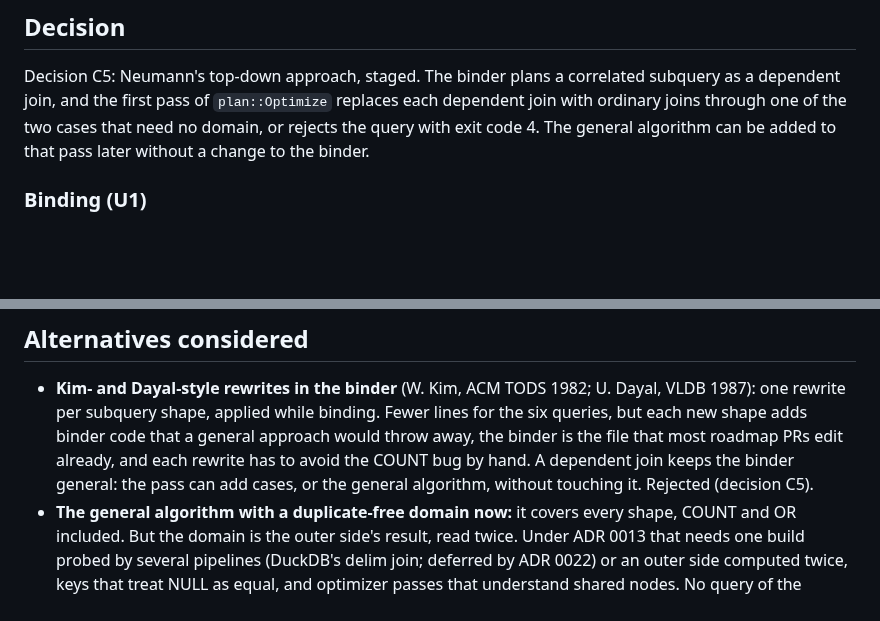
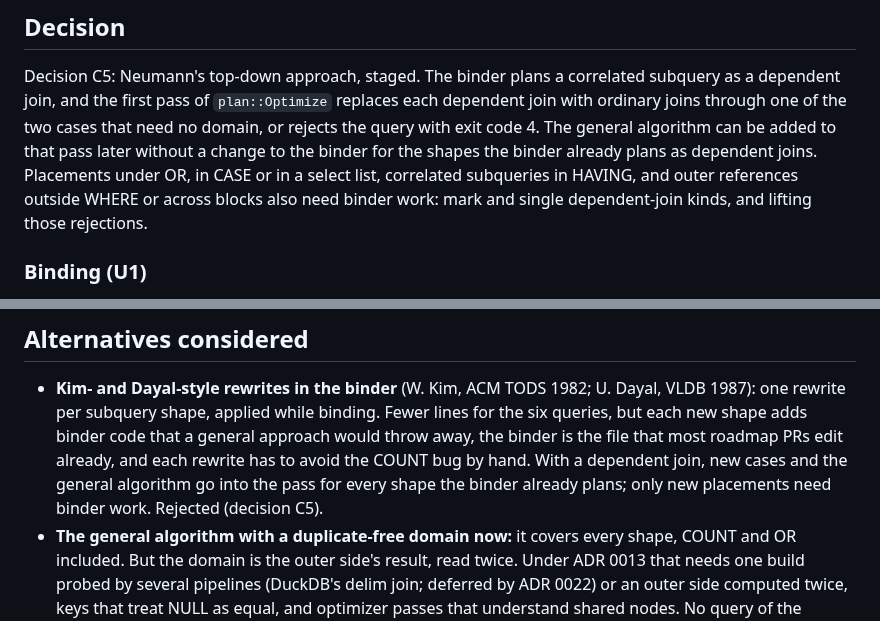
Before and after one commit to ydb-campus/antb1, a Markdown page: docs/adr/0023-unnesting.md, 2 parts joined by grey strips. Rendered like a GitHub page; blank space fills up the shorter version.

Commit message:
docs(adr): qualify what the general unnesting algorithm needs from the binder

```diff
--- a/docs/adr/0023-unnesting.md
+++ b/docs/adr/0023-unnesting.md
@@ -77,7 +77,9 @@ Proposed
 Decision C5: Neumann's top-down approach, staged. The binder plans a correlated subquery as a dependent join, and the
 first pass of `plan::Optimize` replaces each dependent join with ordinary joins through one of the two cases that need
 no domain, or rejects the query with exit code 4. The general algorithm can be added to that pass later without a
-change to the binder.
+change to the binder for the shapes the binder already plans as dependent joins. Placements under OR, in CASE or in a
+select list, correlated subqueries in HAVING, and outer references outside WHERE or across blocks also need binder
+work: mark and single dependent-join kinds, and lifting those rejections.
 
 ### Binding (U1)
 
@@ -339,8 +341,8 @@ together with ADRs 0013, 0021 and 0022, once all 22 queries pass (decision C14).
 - **Kim- and Dayal-style rewrites in the binder** (W. Kim, ACM TODS 1982; U. Dayal, VLDB 1987): one rewrite per
   subquery shape, applied while binding. Fewer lines for the six queries, but each new shape adds binder code that a
   general approach would throw away, the binder is the file that most roadmap PRs edit already, and each rewrite has
-  to avoid the COUNT bug by hand. A dependent join keeps the binder general: the pass can add cases, or the general
-  algorithm, without touching it. Rejected (decision C5).
+  to avoid the COUNT bug by hand. With a dependent join, new cases and the general algorithm go into the pass for
+  every shape the binder already plans; only new placements need binder work. Rejected (decision C5).
 - **The general algorithm with a duplicate-free domain now:** it covers every shape, COUNT and OR included. But the
   domain is the outer side's result, read twice. Under ADR 0013 that needs one build probed by several pipelines
   (DuckDB's delim join; deferred by ADR 0022) or an outer side computed twice, keys that treat NULL as equal, and
```
